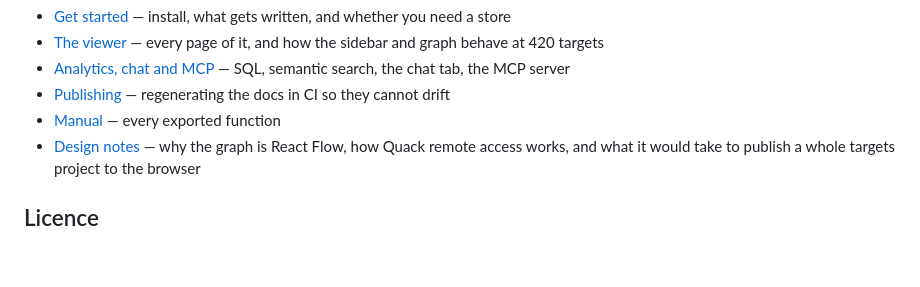
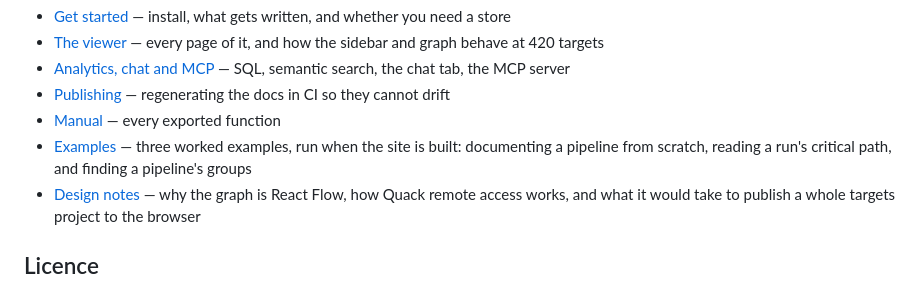
Before and after one commit to CathalByrneGit/tardoc, a Markdown page: README.md, the part around the change. Drawn GitHub-style; blank space fills up the shorter version.

Commit message:
Point the README at the Examples page
Removing the playground left the one page it sat next to unlisted. The three
examples run when the site is built, so they are the part of the docs that
cannot quietly stop being true.

Co-Authored-By: Claude Opus 5 <noreply@anthropic.com>
Claude-Session: https://claude.ai/code/session_01Hp7TCyu7UMVBB2Yo5hV2gq

```diff
--- a/README.md
+++ b/README.md
@@ -69,6 +69,9 @@ Full documentation is at
   regenerating the docs in CI so they cannot drift
 - [Manual](https://cathalbyrnegit.github.io/tardoc/manual.html) — every exported
   function
+- [Examples](https://cathalbyrnegit.github.io/tardoc/examples.html) — three
+  worked examples, run when the site is built: documenting a pipeline from
+  scratch, reading a run's critical path, and finding a pipeline's groups
 - [Design notes](https://cathalbyrnegit.github.io/tardoc/notes/) — why the graph
   is React Flow, how Quack remote access works, and what it would take to publish
   a whole targets project to the browser
```
